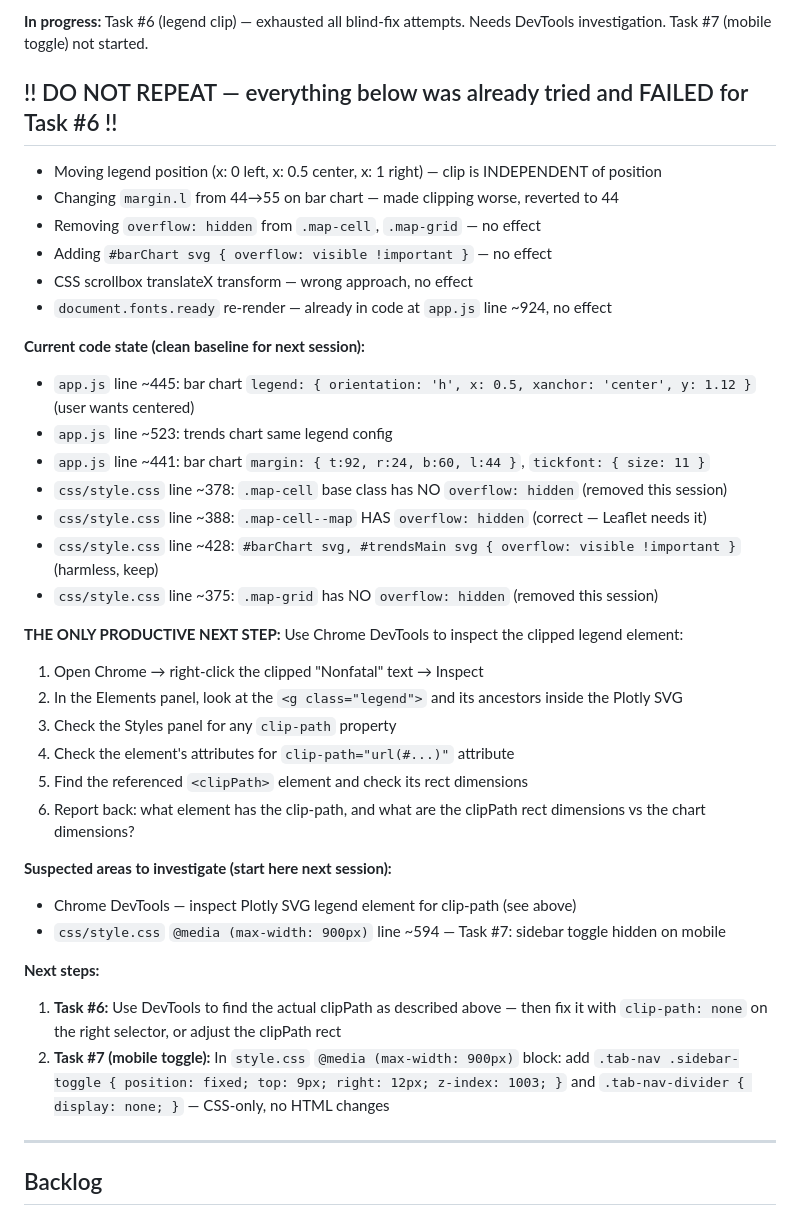
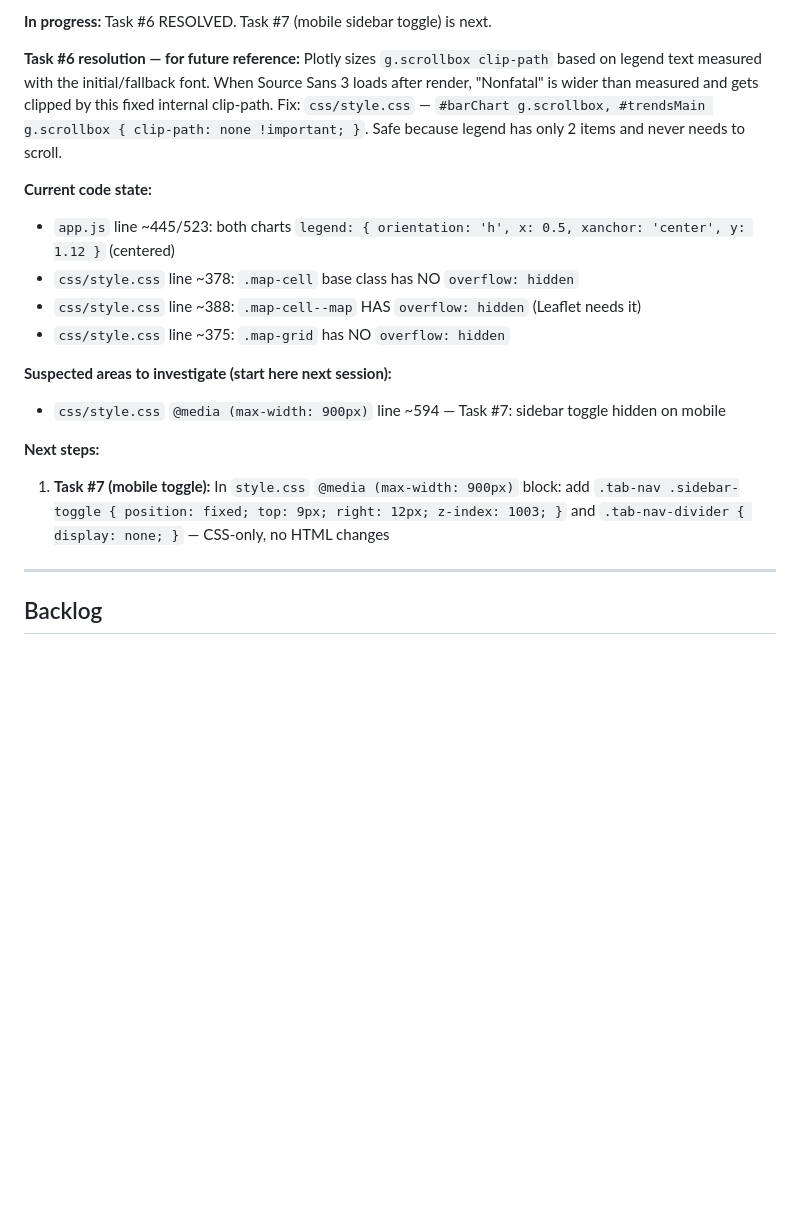
Before and after one commit to michaelsierraa/pfiexplorer, a Markdown page: CLAUDE.md, the part around one of its changes. Drawn GitHub-style; blank space fills up the shorter version.

Commit message:
chore: update session status in CLAUDE.md

```diff
--- a/CLAUDE.md
+++ b/CLAUDE.md
@@ -8,40 +8,20 @@ This file provides guidance to Claude Code (claude.ai/code) when working with co
 
-**In progress:** Task #6 (legend clip) — exhausted all blind-fix attempts. Needs DevTools investigation. Task #7 (mobile toggle) not started.
+**In progress:** Task #6 RESOLVED. Task #7 (mobile sidebar toggle) is next.
 
-## !! DO NOT REPEAT — everything below was already tried and FAILED for Task #6 !!
+**Task #6 resolution — for future reference:**
+Plotly sizes `g.scrollbox clip-path` based on legend text measured with the initial/fallback font. When Source Sans 3 loads after render, "Nonfatal" is wider than measured and gets clipped by this fixed internal clip-path. Fix: `css/style.css` — `#barChart g.scrollbox, #trendsMain g.scrollbox { clip-path: none !important; }`. Safe because legend has only 2 items and never needs to scroll.
 
-- Moving legend position (x: 0 left, x: 0.5 center, x: 1 right) — clip is INDEPENDENT of position
-- Changing `margin.l` from 44→55 on bar chart — made clipping worse, reverted to 44
-- Removing `overflow: hidden` from `.map-cell`, `.map-grid` — no effect
-- Adding `#barChart svg { overflow: visible !important }` — no effect
-- CSS scrollbox translateX transform — wrong approach, no effect
-- `document.fonts.ready` re-render — already in code at `app.js` line ~924, no effect
-
-**Current code state (clean baseline for next session):**
-- `app.js` line ~445: bar chart `legend: { orientation: 'h', x: 0.5, xanchor: 'center', y: 1.12 }` (user wants centered)
-- `app.js` line ~523: trends chart same legend config
-- `app.js` line ~441: bar chart `margin: { t:92, r:24, b:60, l:44 }`, `tickfont: { size: 11 }`
-- `css/style.css` line ~378: `.map-cell` base class has NO `overflow: hidden` (removed this session)
-- `css/style.css` line ~388: `.map-cell--map` HAS `overflow: hidden` (correct — Leaflet needs it)
-- `css/style.css` line ~428: `#barChart svg, #trendsMain svg { overflow: visible !important }` (harmless, keep)
-- `css/style.css` line ~375: `.map-grid` has NO `overflow: hidden` (removed this session)
-
-**THE ONLY PRODUCTIVE NEXT STEP:**
-Use Chrome DevTools to inspect the clipped legend element:
-1. Open Chrome → right-click the clipped "Nonfatal" text → Inspect
-2. In the Elements panel, look at the `<g class="legend">` and its ancestors inside the Plotly SVG
-3. Check the Styles panel for any `clip-path` property
-4. Check the element's attributes for `clip-path="url(#...)"` attribute
-5. Find the referenced `<clipPath>` element and check its rect dimensions
-6. Report back: what element has the clip-path, and what are the clipPath rect dimensions vs the chart dimensions?
+**Current code state:**
+- `app.js` line ~445/523: both charts `legend: { orientation: 'h', x: 0.5, xanchor: 'center', y: 1.12 }` (centered)
+- `css/style.css` line ~378: `.map-cell` base class has NO `overflow: hidden`
+- `css/style.css` line ~388: `.map-cell--map` HAS `overflow: hidden` (Leaflet needs it)
+- `css/style.css` line ~375: `.map-grid` has NO `overflow: hidden`
 
 **Suspected areas to investigate (start here next session):**
-- Chrome DevTools — inspect Plotly SVG legend element for clip-path (see above)
 - `css/style.css` `@media (max-width: 900px)` line ~594 — Task #7: sidebar toggle hidden on mobile
 
 **Next steps:**
-1. **Task #6:** Use DevTools to find the actual clipPath as described above — then fix it with `clip-path: none` on the right selector, or adjust the clipPath rect
-2. **Task #7 (mobile toggle):** In `style.css` `@media (max-width: 900px)` block: add `.tab-nav .sidebar-toggle { position: fixed; top: 9px; right: 12px; z-index: 1003; }` and `.tab-nav-divider { display: none; }` — CSS-only, no HTML changes
+1. **Task #7 (mobile toggle):** In `style.css` `@media (max-width: 900px)` block: add `.tab-nav .sidebar-toggle { position: fixed; top: 9px; right: 12px; z-index: 1003; }` and `.tab-nav-divider { display: none; }` — CSS-only, no HTML changes
 
 ---
 
```
Also changed, not shown: other parts of CLAUDE.md (+1 -1 lines).
